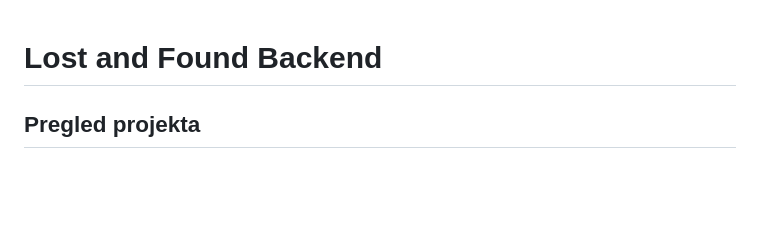
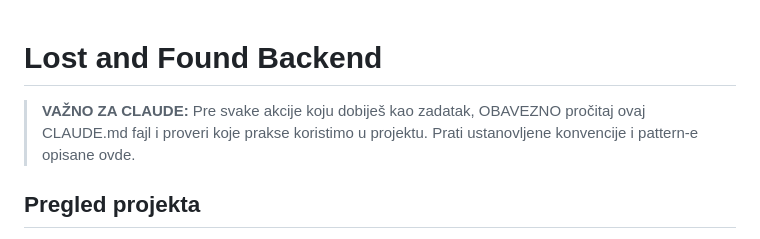
Before and after one commit to ivekccc/lost-and-found-backend, a Markdown page: claude.md, the part around the change. GitHub-like rendering; blank space fills up the shorter version.

Commit message:
Add CLAUDE usage note to claude.md
Insert an important notice at the top of claude.md instructing CLAUDE to read this file before performing any task and to follow the project's established conventions and patterns. This enforces consistent practices and helps contributors adhere to project guidelines.

```diff
--- a/claude.md
+++ b/claude.md
@@ -1,4 +1,6 @@
 # Lost and Found Backend
+
+> **VAŽNO ZA CLAUDE:** Pre svake akcije koju dobiješ kao zadatak, OBAVEZNO pročitaj ovaj CLAUDE.md fajl i proveri koje prakse koristimo u projektu. Prati ustanovljene konvencije i pattern-e opisane ovde.
 
 ## Pregled projekta
 
```
